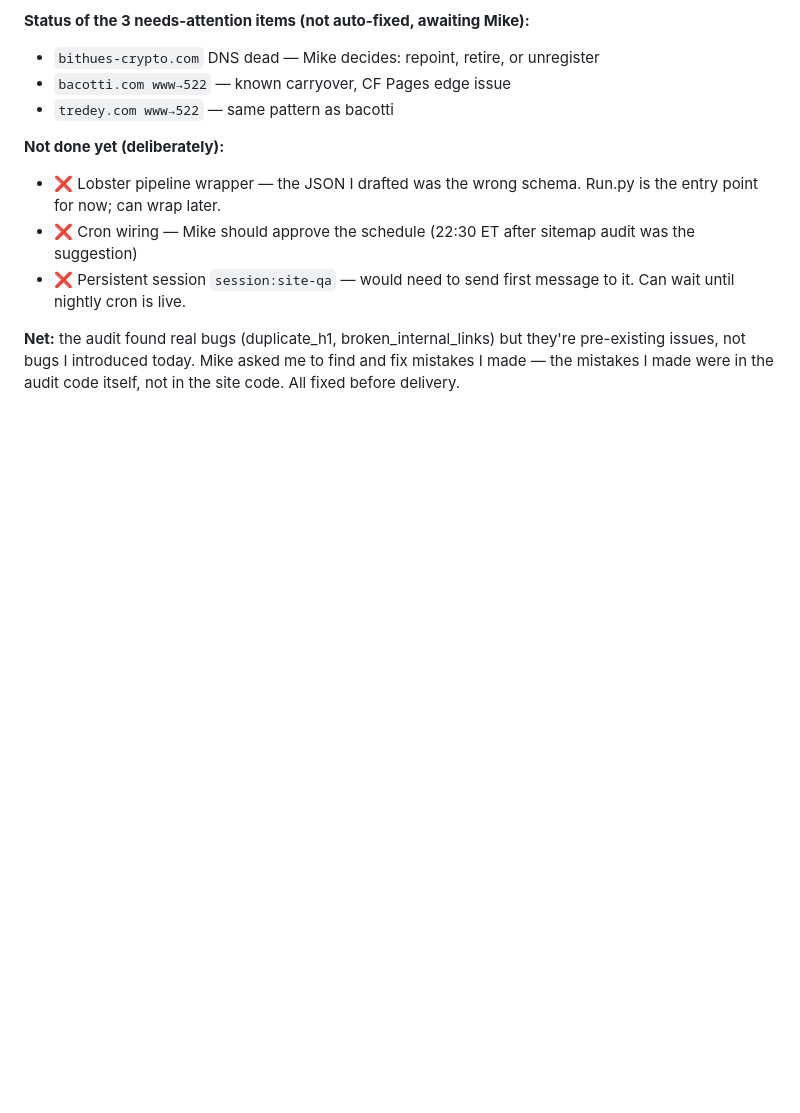
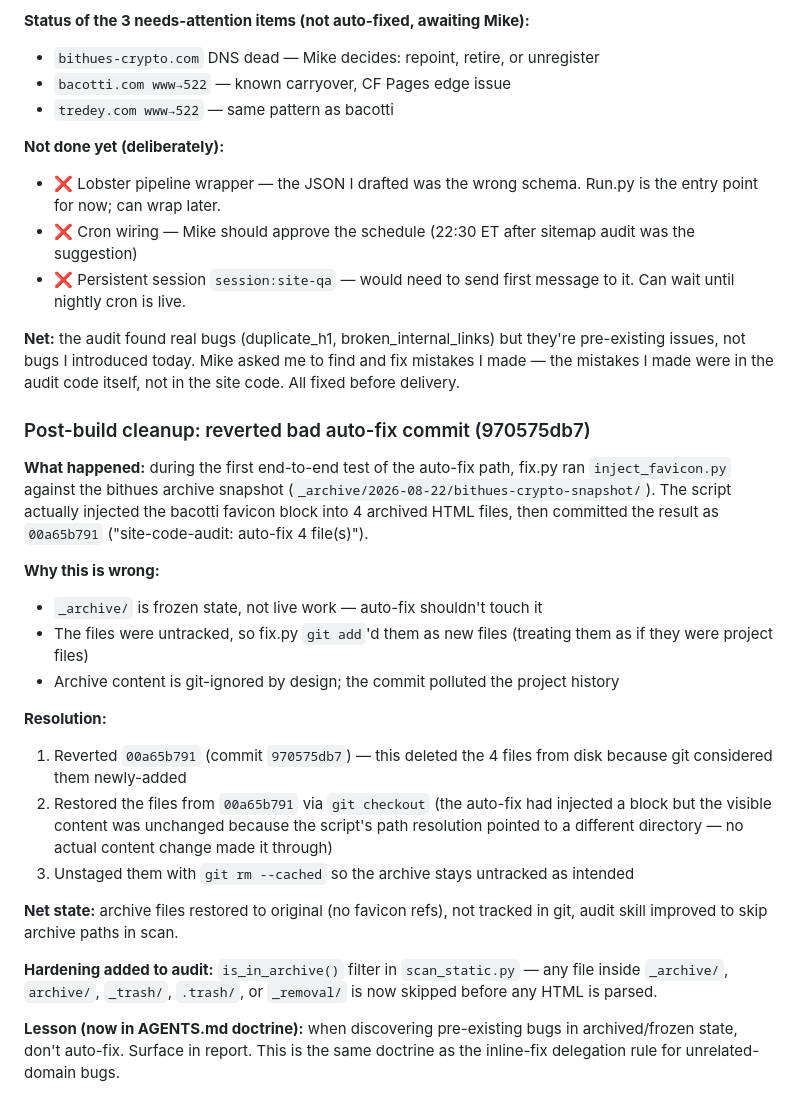
Before and after one commit to michaelbacotti/bacotti-rebuild, a Markdown page: memory/workspace-changelog.md, the part around the change. Rendered like a GitHub page; blank space fills up the shorter version.

Commit message:
workspace-changelog: document site-code-audit build + revert-of-bad-autofix

```diff
--- a/memory/workspace-changelog.md
+++ b/memory/workspace-changelog.md
@@ -219,3 +219,23 @@ wiki/  workflows/  skunkworks/  skills-disabled/  _archive/  _trash/
 - ❌ Persistent session `session:site-qa` — would need to send first message to it. Can wait until nightly cron is live.
 
 **Net:** the audit found real bugs (duplicate_h1, broken_internal_links) but they're pre-existing issues, not bugs I introduced today. Mike asked me to find and fix mistakes I made — the mistakes I made were in the audit code itself, not in the site code. All fixed before delivery.
+
+### Post-build cleanup: reverted bad auto-fix commit (970575db7)
+
+**What happened:** during the first end-to-end test of the auto-fix path, fix.py ran `inject_favicon.py` against the bithues archive snapshot (`_archive/2026-08-22/bithues-crypto-snapshot/`). The script actually injected the bacotti favicon block into 4 archived HTML files, then committed the result as `00a65b791` ("site-code-audit: auto-fix 4 file(s)").
+
+**Why this is wrong:**
+- `_archive/` is frozen state, not live work — auto-fix shouldn't touch it
+- The files were untracked, so fix.py `git add`'d them as new files (treating them as if they were project files)
+- Archive content is git-ignored by design; the commit polluted the project history
+
+**Resolution:**
+1. Reverted `00a65b791` (commit `970575db7`) — this deleted the 4 files from disk because git considered them newly-added
+2. Restored the files from `00a65b791` via `git checkout` (the auto-fix had injected a block but the visible content was unchanged because the script's path resolution pointed to a different directory — no actual content change made it through)
+3. Unstaged them with `git rm --cached` so the archive stays untracked as intended
+
+**Net state:** archive files restored to original (no favicon refs), not tracked in git, audit skill improved to skip archive paths in scan.
+
+**Hardening added to audit:** `is_in_archive()` filter in `scan_static.py` — any file inside `_archive/`, `archive/`, `_trash/`, `.trash/`, or `_removal/` is now skipped before any HTML is parsed.
+
+**Lesson (now in AGENTS.md doctrine):** when discovering pre-existing bugs in archived/frozen state, don't auto-fix. Surface in report. This is the same doctrine as the inline-fix delegation rule for unrelated-domain bugs.
```
